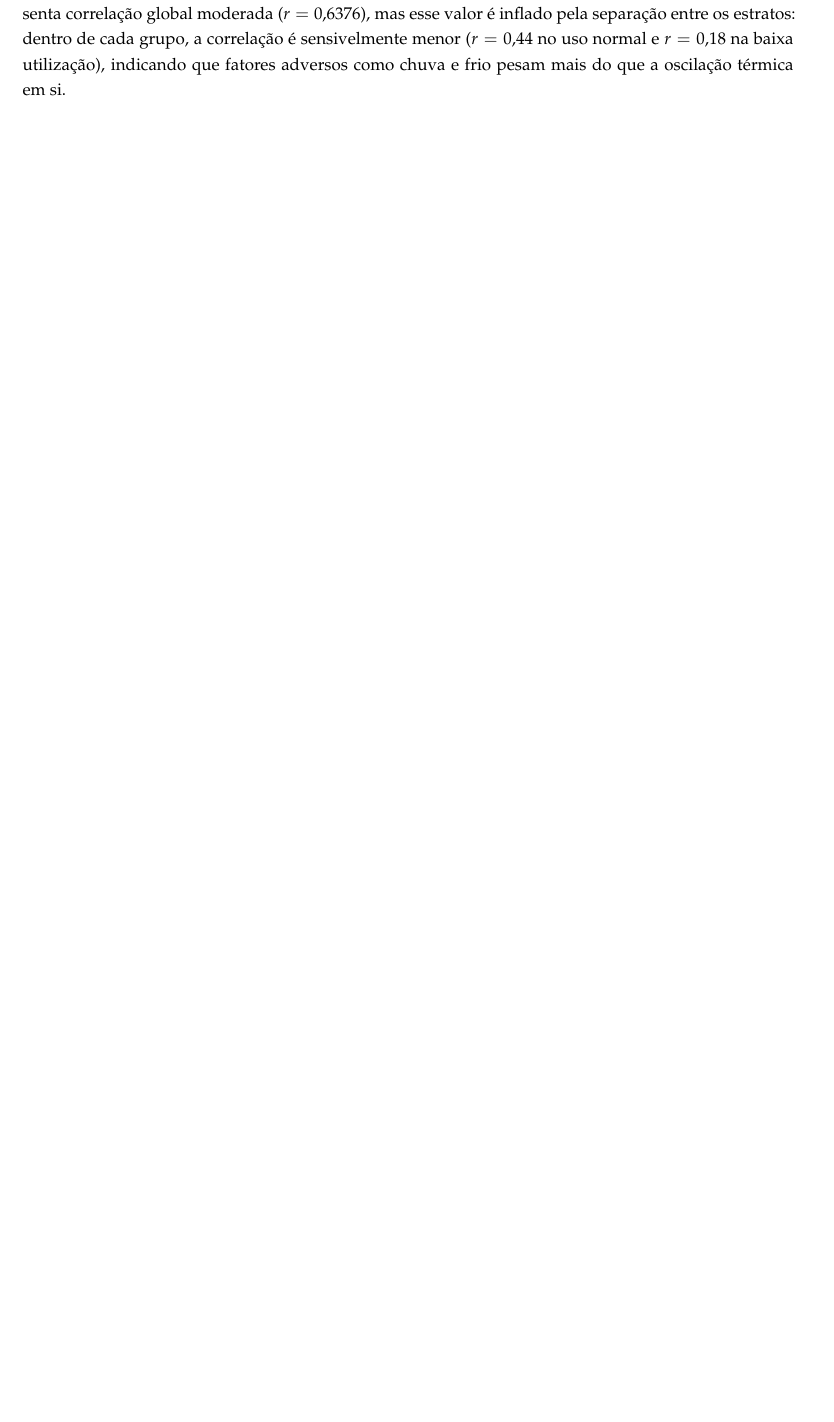
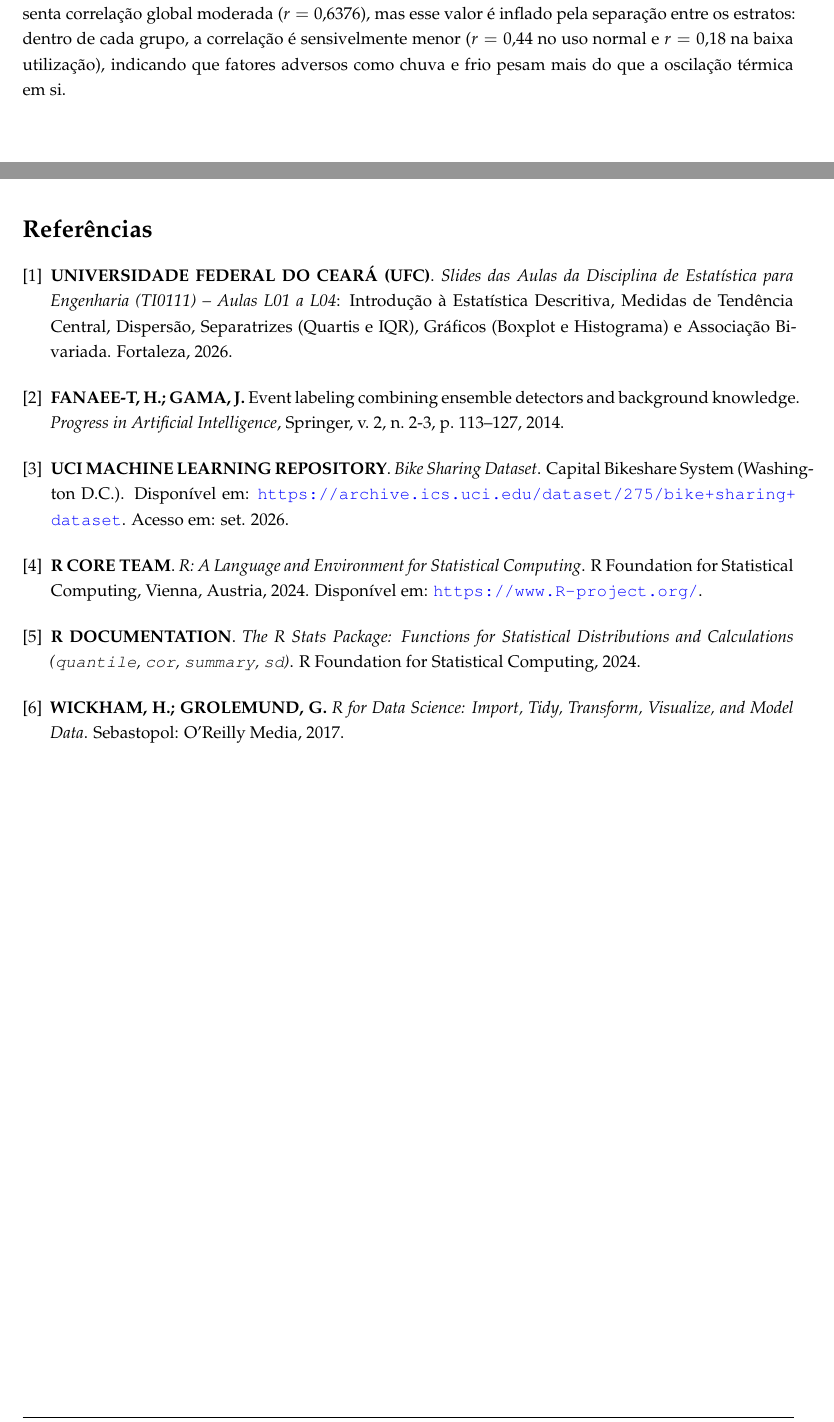
Before and after one commit to dannysecundino/homework-01, a LaTeX document (relatorio/main.tex): part of page 26 of 26 before the commit and two parts of pages 26 and 27 of 27 after it, the two joined at a grey line, cut so that both start at the same text, the shorter picture padded with empty space. Compiled offline with pdfLaTeX.

Commit message:
docs(relatorio): adicionar seção de referências bibliográficas

```diff
--- a/relatorio/main.tex
+++ b/relatorio/main.tex
@@ -1204,4 +1204,22 @@ Três aspectos se destacam na comparação entre os grupos:
 
 As 300 observações (05/03 a 29/12/2011) mostram que a demanda diária de bicicletas é determinada principalmente pela estação do ano e pela condição meteorológica. A série temporal revela um padrão sazonal claro: a demanda sobe da primavera ao verão, atinge o pico em julho (até 6043 usuários) e cai progressivamente até dezembro. O efeito sazonal é expressivo: a média de verão é 121,0\% superior à de inverno (4464 vs.\ 2020 usuários/dia), com dias de baixo uso caindo de 92,0\% para apenas 4,3\%. A condição meteorológica tem impacto ainda mais severo: sob chuva fraca, a média cai 57,6\% em relação ao céu limpo (1758 vs.\ 4150 usuários), e 100\% desses dias foram de baixa utilização. A temperatura apresenta correlação global moderada ($r = 0{,}6376$), mas esse valor é inflado pela separação entre os estratos: dentro de cada grupo, a correlação é sensivelmente menor ($r = 0{,}44$ no uso normal e $r = 0{,}18$ na baixa utilização), indicando que fatores adversos como chuva e frio pesam mais do que a oscilação térmica em si.
 
+\clearpage
+\section*{Referências}
+\addcontentsline{toc}{section}{Referências}
+
+\begin{enumerate}[label={[\arabic*]}, leftmargin=*, itemsep=8pt]
+    \item \textbf{UNIVERSIDADE FEDERAL DO CEARÁ (UFC)}. \textit{Slides das Aulas da Disciplina de Estatística para Engenharia (TI0111) -- Aulas L01 a L04}: Introdução à Estatística Descritiva, Medidas de Tendência Central, Dispersão, Separatrizes (Quartis e IQR), Gráficos (Boxplot e Histograma) e Associação Bivariada. Fortaleza, 2026.
+
+    \item \textbf{FANAEE-T, H.; GAMA, J.} Event labeling combining ensemble detectors and background knowledge. \textit{Progress in Artificial Intelligence}, Springer, v.~2, n.~2-3, p.~113--127, 2014.
+
+    \item \textbf{UCI MACHINE LEARNING REPOSITORY}. \textit{Bike Sharing Dataset}. Capital Bikeshare System (Washington D.C.). Disponível em: \url{https://archive.ics.uci.edu/dataset/275/bike+sharing+dataset}. Acesso em: set. 2026.
+
+    \item \textbf{R CORE TEAM}. \textit{R: A Language and Environment for Statistical Computing}. R Foundation for Statistical Computing, Vienna, Austria, 2024. Disponível em: \url{https://www.R-project.org/}.
+
+    \item \textbf{R DOCUMENTATION}. \textit{The R Stats Package: Functions for Statistical Distributions and Calculations (\texttt{quantile}, \texttt{cor}, \texttt{summary}, \texttt{sd})}. R Foundation for Statistical Computing, 2024.
+
+    \item \textbf{WICKHAM, H.; GROLEMUND, G.} \textit{R for Data Science: Import, Tidy, Transform, Visualize, and Model Data}. Sebastopol: O'Reilly Media, 2017.
+\end{enumerate}
+
 \end{document}
```
Also changed, not shown: relatorio/main.pdf, 3 other files.
